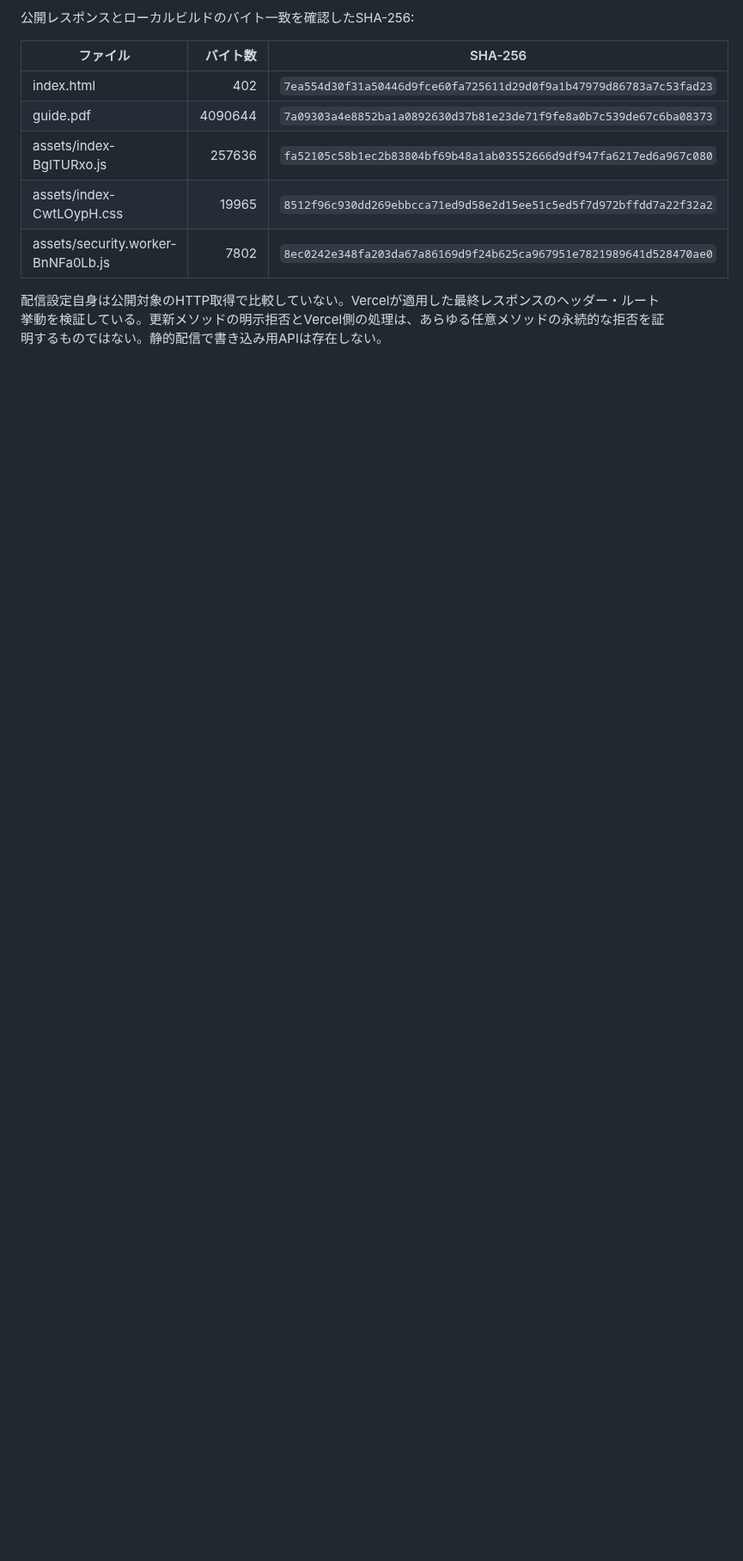
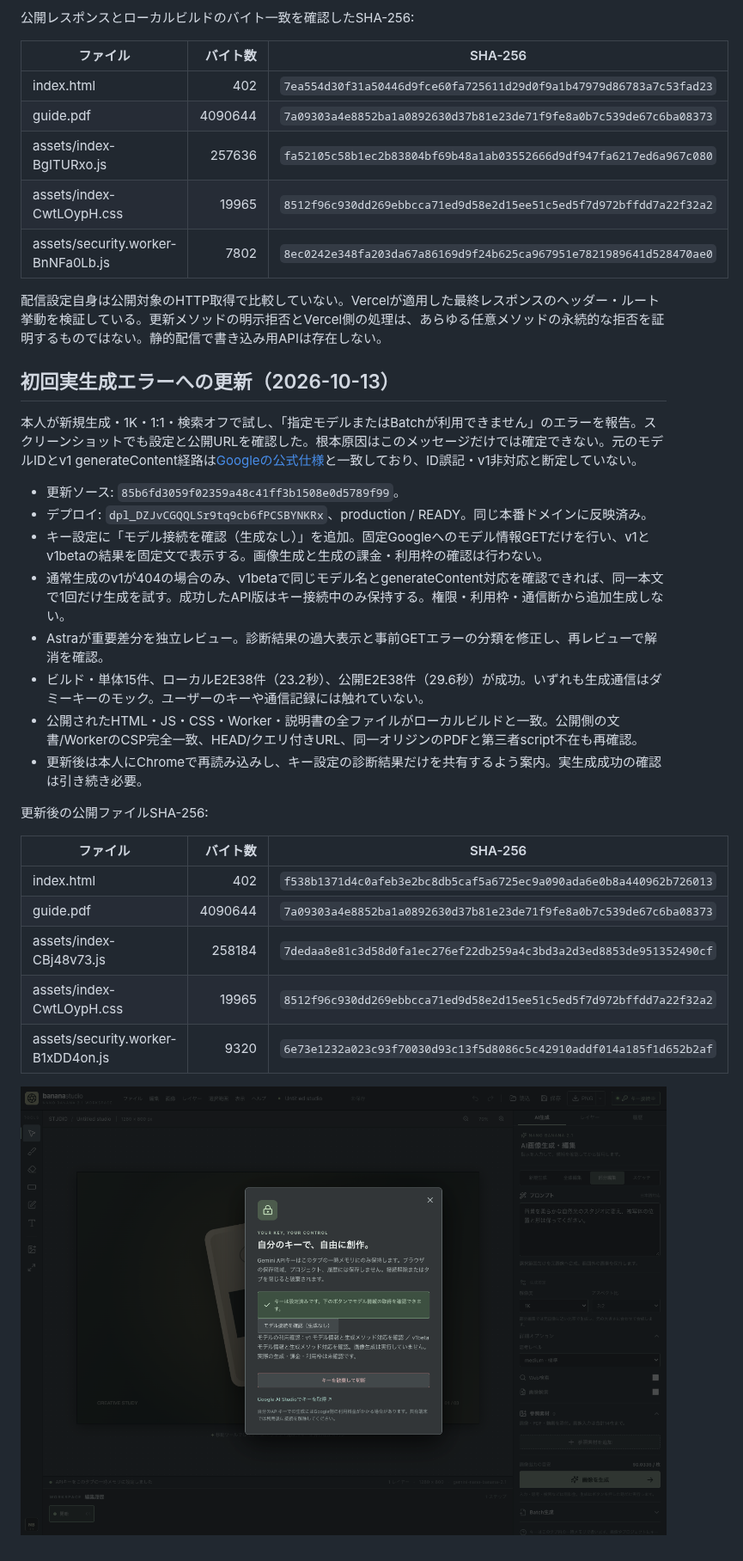
Before and after one commit to TadFuji/hunet-banana, a Markdown page: docs/deployment.md, the part around one of its changes. Shown at 86% size. GitHub-like rendering; pictures changed too: docs/screenshots/model-diagnostics.png (added); blank space fills up the shorter version.

Commit message:
Record published model diagnostics and remaining real API verification

```diff
--- a/docs/deployment.md
+++ b/docs/deployment.md
@@ -54,3 +54,28 @@ PLAYWRIGHT_BASE_URL=https://hunet-banana-studio.vercel.app npm run test:e2e
 | assets/security.worker-BnNFa0Lb.js | 7802 | `8ec0242e348fa203da67a86169d9f24b625ca967951e7821989641d528470ae0` |
 
 配信設定自身は公開対象のHTTP取得で比較していない。Vercelが適用した最終レスポンスのヘッダー・ルート挙動を検証している。更新メソッドの明示拒否とVercel側の処理は、あらゆる任意メソッドの永続的な拒否を証明するものではない。静的配信で書き込み用APIは存在しない。
+
+## 初回実生成エラーへの更新（2026-10-13）
+
+本人が新規生成・1K・1:1・検索オフで試し、「指定モデルまたはBatchが利用できません」のエラーを報告。スクリーンショットでも設定と公開URLを確認した。根本原因はこのメッセージだけでは確定できない。元のモデルIDとv1 generateContent経路は[Googleの公式仕様](https://ai.google.dev/gemini-api/docs/generate-content/image-generation?hl=en)と一致しており、ID誤記・v1非対応と断定していない。
+
+- 更新ソース: `85b6fd3059f02359a48c41ff3b1508e0d5789f99`。
+- デプロイ: `dpl_DZJvCGQQLSr9tq9cb6fPCSBYNKRx`、production / READY。同じ本番ドメインに反映済み。
+- キー設定に「モデル接続を確認（生成なし）」を追加。固定Googleへのモデル情報GETだけを行い、v1とv1betaの結果を固定文で表示する。画像生成と生成の課金・利用枠の確認は行わない。
+- 通常生成のv1が404の場合のみ、v1betaで同じモデル名とgenerateContent対応を確認できれば、同一本文で1回だけ生成を試す。成功したAPI版はキー接続中のみ保持する。権限・利用枠・通信断から追加生成しない。
+- Astraが重要差分を独立レビュー。診断結果の過大表示と事前GETエラーの分類を修正し、再レビューで解消を確認。
+- ビルド・単体15件、ローカルE2E38件（23.2秒）、公開E2E38件（29.6秒）が成功。いずれも生成通信はダミーキーのモック。ユーザーのキーや通信記録には触れていない。
+- 公開されたHTML・JS・CSS・Worker・説明書の全ファイルがローカルビルドと一致。公開側の文書/WorkerのCSP完全一致、HEAD/クエリ付きURL、同一オリジンのPDFと第三者script不在も再確認。
+- 更新後は本人にChromeで再読み込みし、キー設定の診断結果だけを共有するよう案内。実生成成功の確認は引き続き必要。
+
+更新後の公開ファイルSHA-256:
+
+| ファイル | バイト数 | SHA-256 |
+|---|---:|---|
+| index.html | 402 | `f538b1371d4c0afeb3e2bc8db5caf5a6725ec9a090ada6e0b8a440962b726013` |
+| guide.pdf | 4090644 | `7a09303a4e8852ba1a0892630d37b81e23de71f9fe8a0b7c539de67c6ba08373` |
+| assets/index-CBj48v73.js | 258184 | `7dedaa8e81c3d58d0fa1ec276ef22db259a4c3bd3a2d3ed8853de951352490cf` |
+| assets/index-CwtLOypH.css | 19965 | `8512f96c930dd269ebbcca71ed9d58e2d15ee51c5ed5f7d972bffdd7a22f32a2` |
+| assets/security.worker-B1xDD4on.js | 9320 | `6e73e1232a023c93f70030d93c13f5d8086c5c42910addf014a185f1d652b2af` |
+
+![接続診断画面（ダミーキーとモック応答）](screenshots/model-diagnostics.png)
```
Also changed, not shown: other parts of docs/deployment.md (+1 -1 lines), README.md (+1 -1 lines), docs/validation.md (+10 -0 lines), 1 other file.
